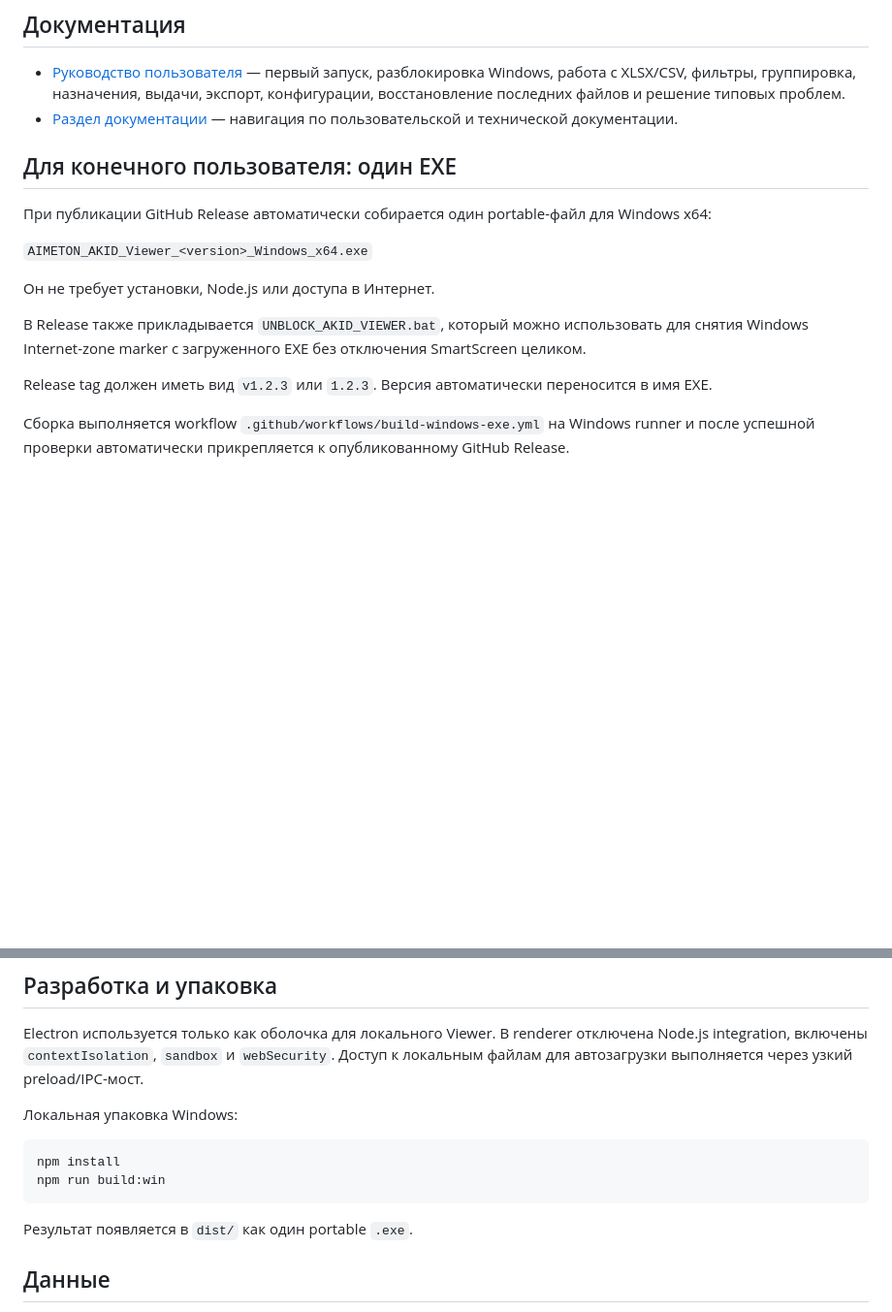
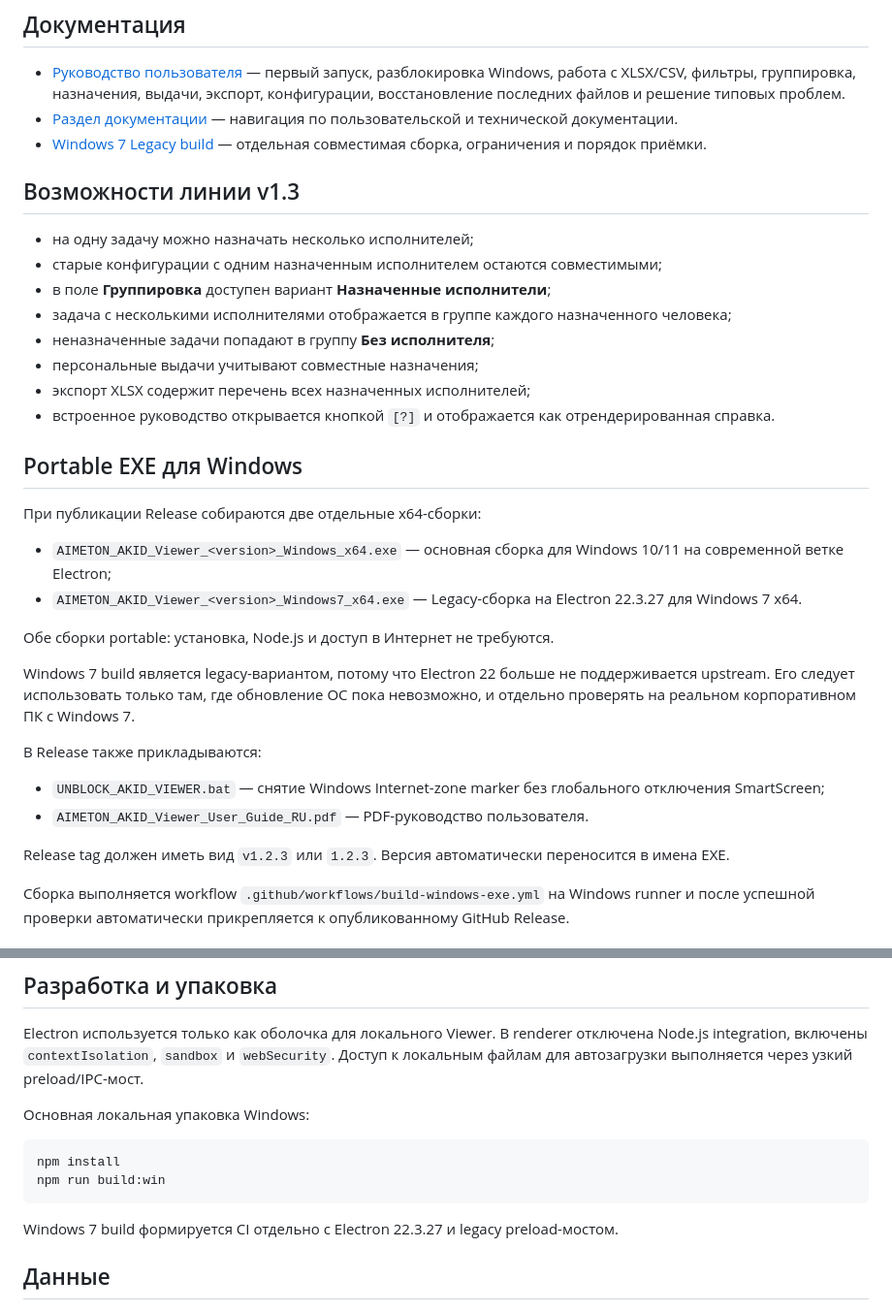
Before and after one commit to Dimar4713/aimeton_akid_viewer, a Markdown page: README.md, 2 parts joined by grey strips. Shown at 97% size. GitHub-like rendering; blank space fills up the shorter version.

Commit message:
Document v1.3 multi-assignment and Windows 7 builds

````diff
--- a/README.md
+++ b/README.md
@@ -10,18 +10,36 @@
 
 - [Руководство пользователя](docs/USER_GUIDE_RU.md) — первый запуск, разблокировка Windows, работа с XLSX/CSV, фильтры, группировка, назначения, выдачи, экспорт, конфигурации, восстановление последних файлов и решение типовых проблем.
 - [Раздел документации](docs/README.md) — навигация по пользовательской и технической документации.
+- [Windows 7 Legacy build](docs/WINDOWS7_LEGACY.md) — отдельная совместимая сборка, ограничения и порядок приёмки.
 
-## Для конечного пользователя: один EXE
+## Возможности линии v1.3
 
-При публикации GitHub Release автоматически собирается один portable-файл для Windows x64:
+- на одну задачу можно назначать несколько исполнителей;
+- старые конфигурации с одним назначенным исполнителем остаются совместимыми;
+- в поле **Группировка** доступен вариант **Назначенные исполнители**;
+- задача с несколькими исполнителями отображается в группе каждого назначенного человека;
+- неназначенные задачи попадают в группу **Без исполнителя**;
+- персональные выдачи учитывают совместные назначения;
+- экспорт XLSX содержит перечень всех назначенных исполнителей;
+- встроенное руководство открывается кнопкой `[?]` и отображается как отрендерированная справка.
 
-`AIMETON_AKID_Viewer_<version>_Windows_x64.exe`
+## Portable EXE для Windows
 
-Он не требует установки, Node.js или доступа в Интернет.
+При публикации Release собираются две отдельные x64-сборки:
 
-В Release также прикладывается `UNBLOCK_AKID_VIEWER.bat`, который можно использовать для снятия Windows Internet-zone marker с загруженного EXE без отключения SmartScreen целиком.
+- `AIMETON_AKID_Viewer_<version>_Windows_x64.exe` — основная сборка для Windows 10/11 на современной ветке Electron;
+- `AIMETON_AKID_Viewer_<version>_Windows7_x64.exe` — Legacy-сборка на Electron 22.3.27 для Windows 7 x64.
 
-Release tag должен иметь вид `v1.2.3` или `1.2.3`. Версия автоматически переносится в имя EXE.
+Обе сборки portable: установка, Node.js и доступ в Интернет не требуются.
+
+Windows 7 build является legacy-вариантом, потому что Electron 22 больше не поддерживается upstream. Его следует использовать только там, где обновление ОС пока невозможно, и отдельно проверять на реальном корпоративном ПК с Windows 7.
+
+В Release также прикладываются:
+
+- `UNBLOCK_AKID_VIEWER.bat` — снятие Windows Internet-zone marker без глобального отключения SmartScreen;
+- `AIMETON_AKID_Viewer_User_Guide_RU.pdf` — PDF-руководство пользователя.
+
+Release tag должен иметь вид `v1.2.3` или `1.2.3`. Версия автоматически переносится в имена EXE.
 
 Сборка выполняется workflow `.github/workflows/build-windows-exe.yml` на Windows runner и после успешной проверки автоматически прикрепляется к опубликованному GitHub Release.
 
@@ -57,14 +75,14 @@ Runtime приложения полностью локальный. EXE соде
 
 Electron используется только как оболочка для локального Viewer. В renderer отключена Node.js integration, включены `contextIsolation`, `sandbox` и `webSecurity`. Доступ к локальным файлам для автозагрузки выполняется через узкий preload/IPC-мост.
 
-Локальная упаковка Windows:
+Основная локальная упаковка Windows:
 
 ```bash
 npm install
 npm run build:win
 ```
 
-Результат появляется в `dist/` как один portable `.exe`.
+Windows 7 build формируется CI отдельно с Electron 22.3.27 и legacy preload-мостом.
 
 ## Данные
 
````
